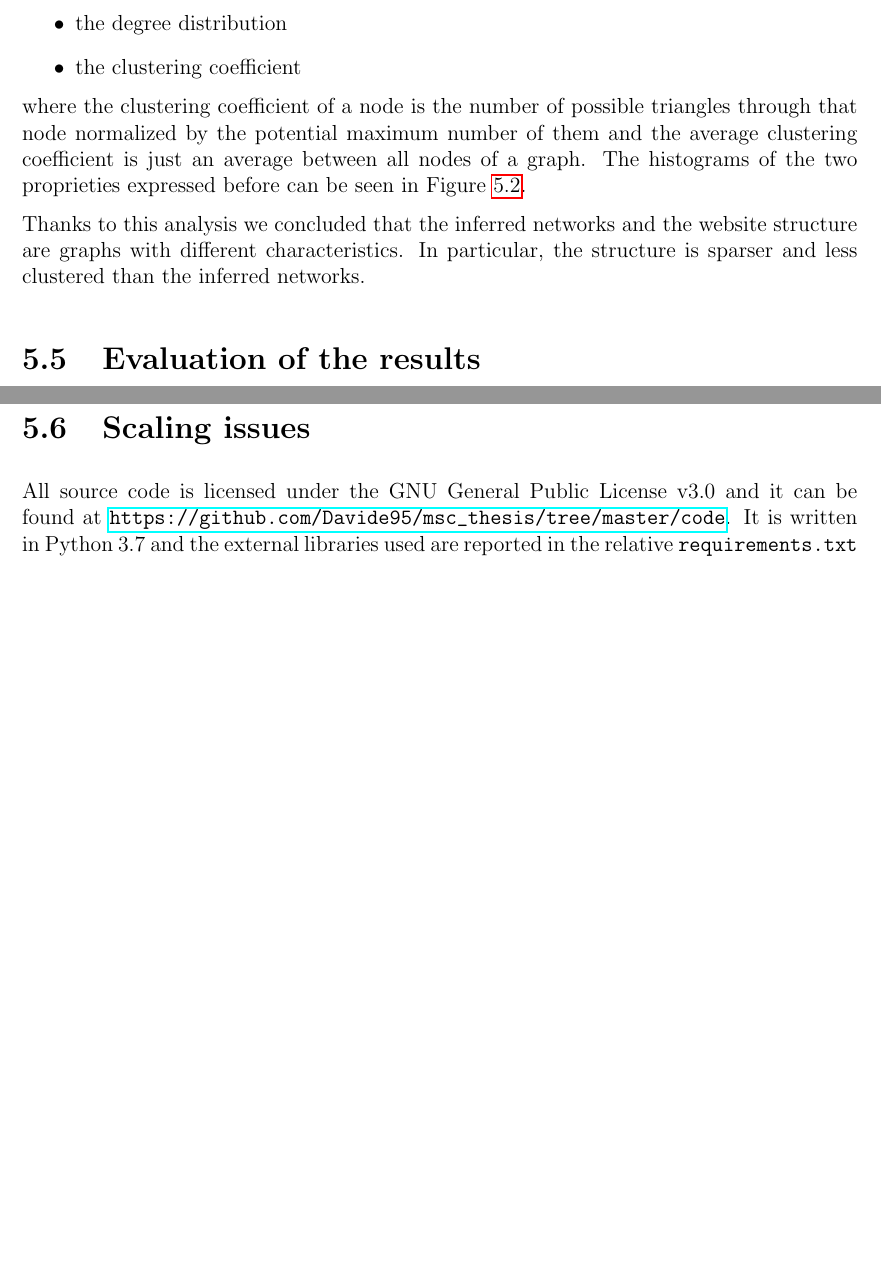
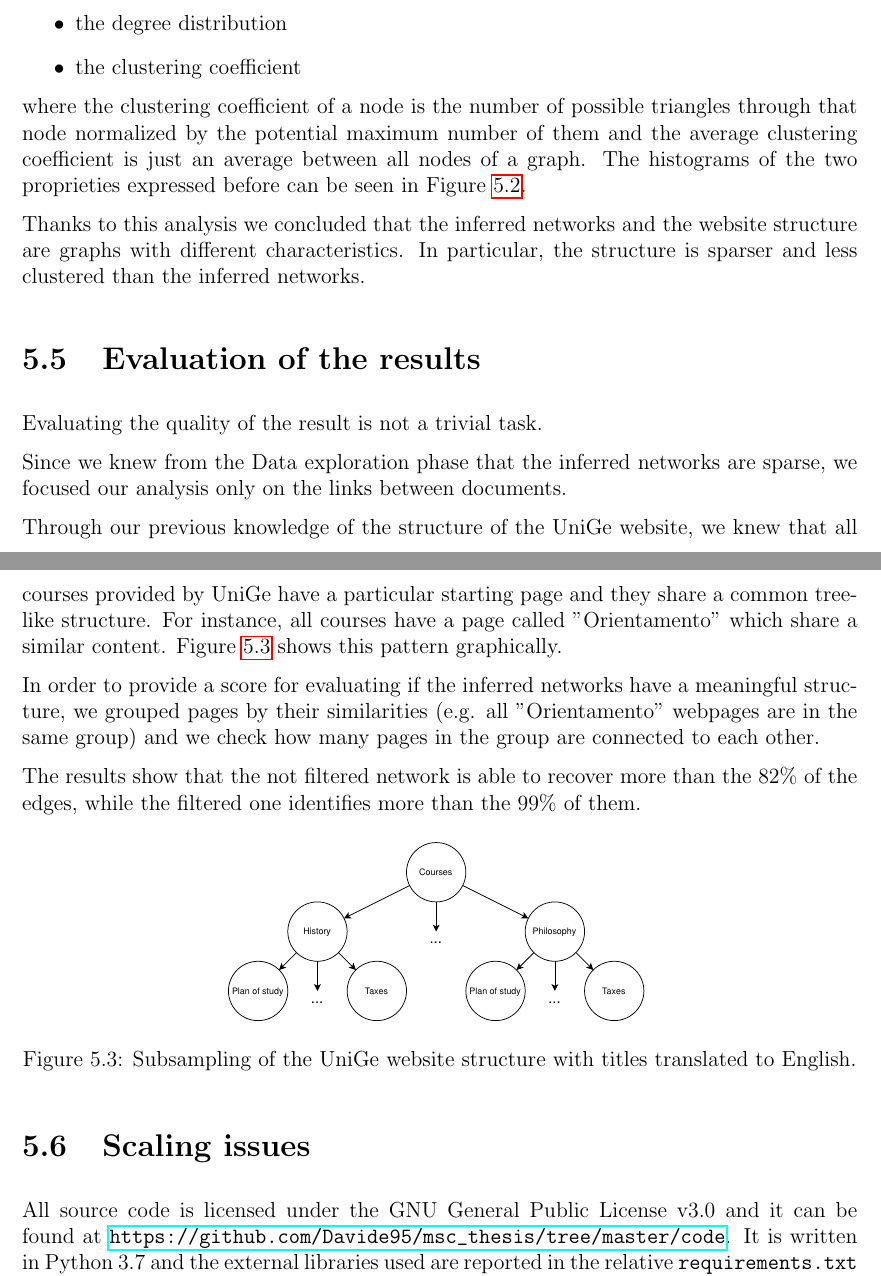
Before and after one commit to Davide95/msc_thesis, a LaTeX thesis (thesis/main.tex, which reads thesis/chapters/experiments.tex): two parts of pages 30 and 31 of 57 before the commit and two parts of pages 30 and 31 of 58 after it, joined at a grey line, cut so that both start at the same text, the shorter picture padded with empty space. Compiled offline with pdfLaTeX.

Commit message:
First draft of the "Evaluation of the results" chapter

```diff
--- a/thesis/chapters/experiments.tex
+++ b/thesis/chapters/experiments.tex
@@ -140,5 +139,28 @@ In particular, the structure is sparser and less clustered than the inferred net
 
+Evaluating the quality of the result is not a trivial task.
 
+Since we knew from the Data exploration phase that the inferred networks are sparse,
+we focused our analysis only on the links between documents.
+
+Through our previous knowledge of the structure of the UniGe website, we knew that
+all courses provided by UniGe have a particular starting page and
+they share a common tree-like structure.
+For instance, all courses have a page called "Orientamento" which share a similar content.
+Figure \ref{fig:unige-structure} shows this pattern graphically.
+
+In order to provide a score for evaluating if the inferred networks have a meaningful structure,
+we grouped pages by their similarities (e.g. all "Orientamento" webpages are in the same group) and
+we check how many pages in the group are connected to each other.
+
+The results show that the not filtered network is able to recover more than the 82\% of the edges,
+while the filtered one identifies more than the 99\% of them.
+
+\begin{figure}[H]
+    \centering
+    \includegraphics[width=0.5\textwidth]{images/unige-structure.eps}
+    \caption{Subsampling of the UniGe website structure with titles translated to English.}
+    \label{fig:unige-structure}
+\end{figure}
 
 \section{Scaling issues} \label{scaling}
 
```
Also changed, not shown: thesis/images/unige-structure.eps (added), thesis/chapters/experiments.tex (1 more changed lines).
